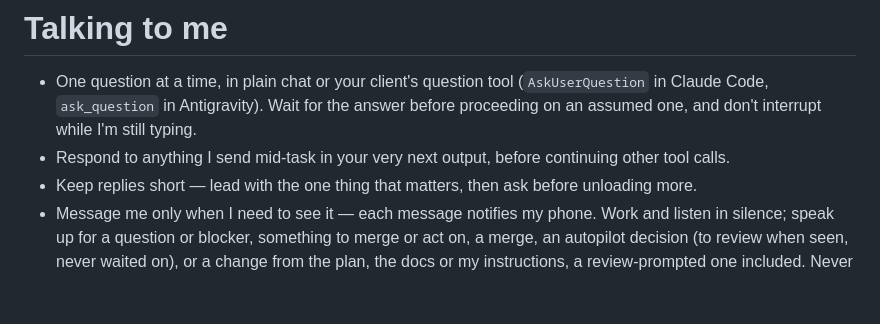
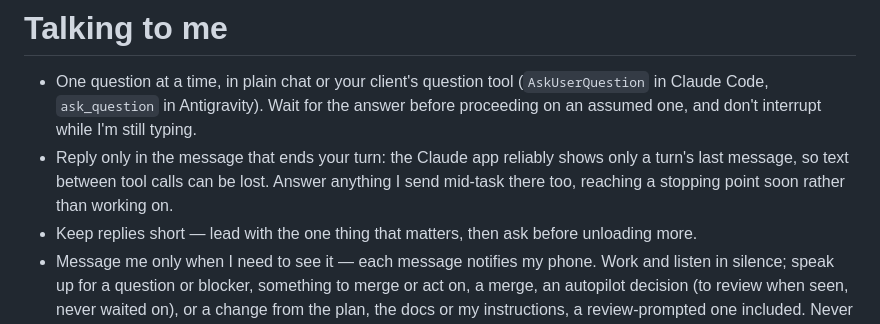
Before and after one commit to mikelward/tico, a Markdown page: AGENTS.md, the part around the change. Drawn GitHub-style; blank space fills up the shorter version.

Commit message:
Reply to the user only in the turn-ending message
The Claude app reliably shows only the message that ends a turn, so
replies written between tool calls, including answers to mid-turn
messages, could vanish. Agents now answer in the turn-ending reply and
reach a stopping point soon when a message arrives mid-turn.

Co-Authored-By: Claude <noreply@anthropic.com>
Claude-Session: https://claude.ai/code/session_01HVTEXxBWDTRrazjgKYSyrW

```diff
--- a/AGENTS.md
+++ b/AGENTS.md
@@ -76,8 +76,10 @@ and delete one that has stopped biting.
   (`AskUserQuestion` in Claude Code, `ask_question` in Antigravity). Wait for
   the answer before proceeding on an assumed one, and don't interrupt while
   I'm still typing.
-- Respond to anything I send mid-task in your very next output, before
-  continuing other tool calls.
+- Reply only in the message that ends your turn: the Claude app reliably
+  shows only a turn's last message, so text between tool calls can be lost.
+  Answer anything I send mid-task there too, reaching a stopping point soon
+  rather than working on.
 - Keep replies short — lead with the one thing that matters, then ask
   before unloading more.
 - Message me only when I need to see it — each message notifies my phone. Work
```
